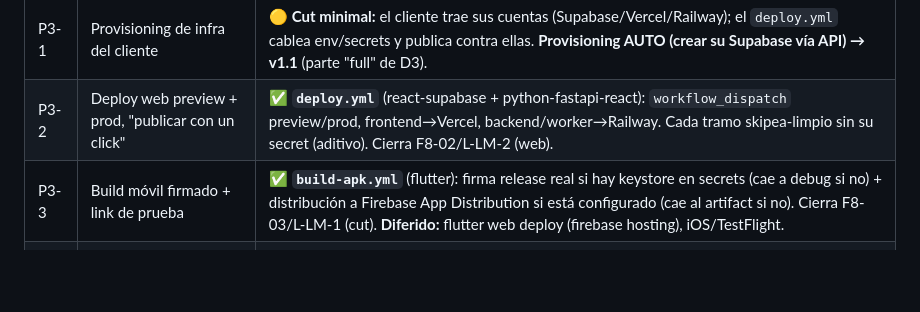
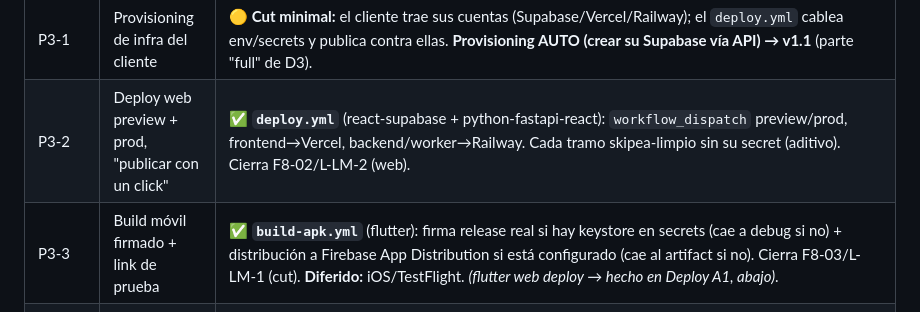
Before and after one commit to aiudalabs/fluxo, a Markdown page: docs/11-sprints-pendientes.md, the part around one of its changes. Drawn GitHub-style; blank space fills up the shorter version.

Commit message:
docs(11): Deploy A1 — flutter-web → Firebase Hosting (BYO) implementado
Registra Deploy A1 en el Sprint P3 (fecha · qué · commit 890a9e4) y corrige el
"Diferido" de P3-3, que ya no incluye flutter web deploy (hecho en A1); queda
iOS/TestFlight.

Co-Authored-By: Claude Opus 4.8 <noreply@anthropic.com>

```diff
--- a/docs/11-sprints-pendientes.md
+++ b/docs/11-sprints-pendientes.md
@@ -63,6 +63,6 @@ pone sus tokens Vercel/Railway).
 |---|---|---|
 | P3-1 | Provisioning de infra del cliente | 🟡 **Cut minimal:** el cliente trae sus cuentas (Supabase/Vercel/Railway); el `deploy.yml` cablea env/secrets y publica contra ellas. **Provisioning AUTO (crear su Supabase vía API) → v1.1** (parte "full" de D3). |
 | P3-2 | Deploy web preview + prod, "publicar con un click" | ✅ **`deploy.yml`** (react-supabase + python-fastapi-react): `workflow_dispatch` preview/prod, frontend→Vercel, backend/worker→Railway. Cada tramo skipea-limpio sin su secret (aditivo). Cierra F8-02/L-LM-2 (web). |
-| P3-3 | Build móvil firmado + link de prueba | ✅ **`build-apk.yml`** (flutter): firma release real si hay keystore en secrets (cae a debug si no) + distribución a Firebase App Distribution si está configurado (cae al artifact si no). Cierra F8-03/L-LM-1 (cut). **Diferido:** flutter web deploy (firebase hosting), iOS/TestFlight. |
+| P3-3 | Build móvil firmado + link de prueba | ✅ **`build-apk.yml`** (flutter): firma release real si hay keystore en secrets (cae a debug si no) + distribución a Firebase App Distribution si está configurado (cae al artifact si no). Cierra F8-03/L-LM-1 (cut). **Diferido:** iOS/TestFlight. *(flutter web deploy → hecho en Deploy A1, abajo)*. |
 | P3-4 | Data migrations en el deploy | ✅ El `deploy.yml` corre migraciones ANTES del código (drizzle-kit / alembic), guardado por el secret de DB. Cierra F8-05. |
 | P3-5 | Submission a tiendas | ⛔ **Diferido a v1.1** por D3 (cut). App Store Connect / Play Console, signing Apple, macOS runner. |
```
Also changed, not shown: other parts of docs/11-sprints-pendientes.md (+1 -0 lines).
